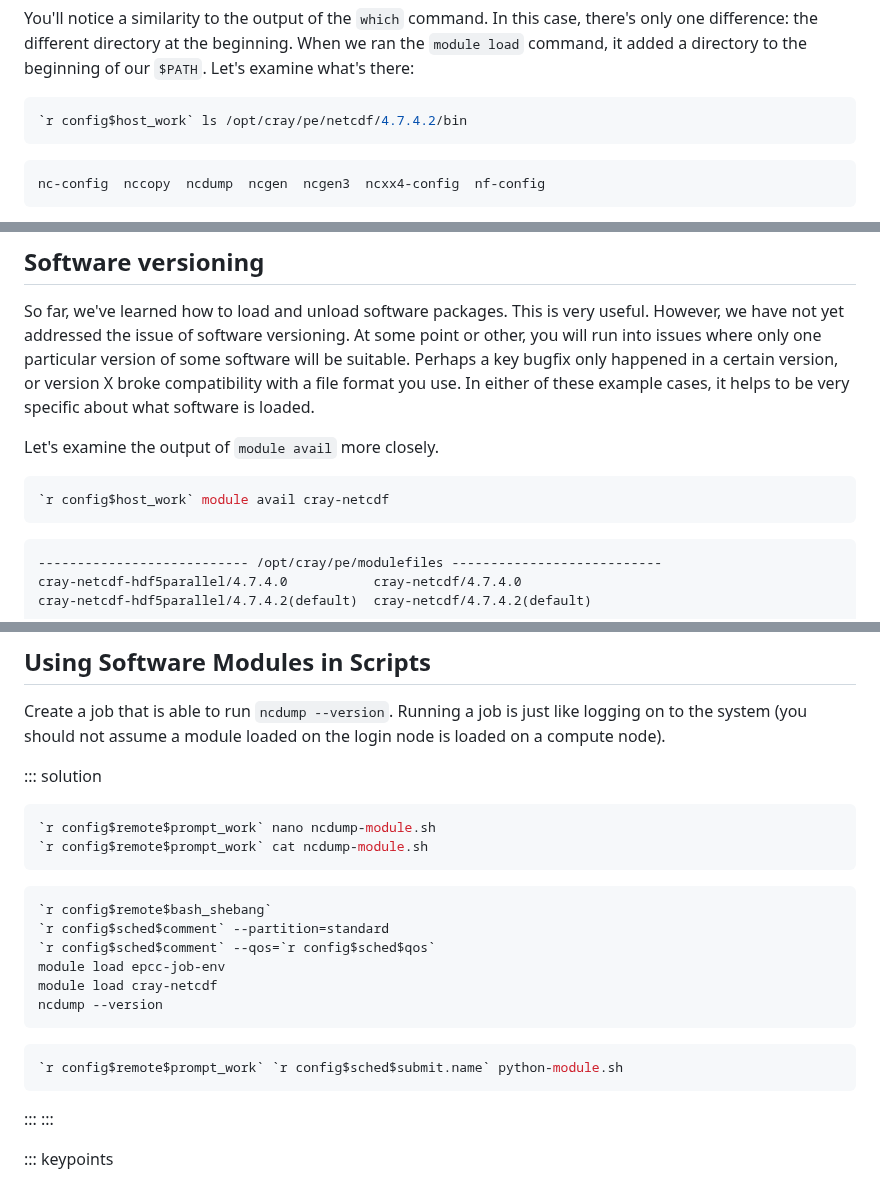
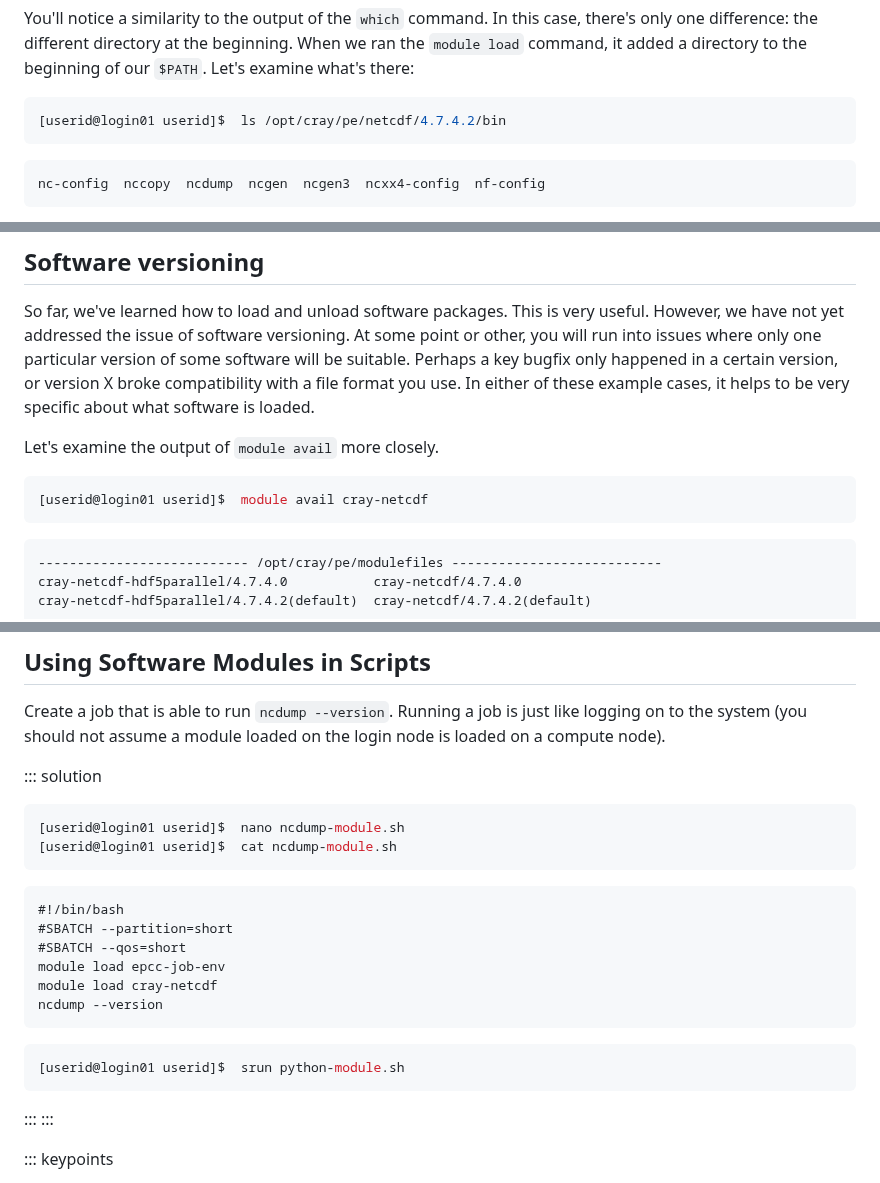
Before and after one commit to NclRSE-Training/hpc-intro-rocket, a Markdown page: episodes/14-modules.md, 3 parts joined by grey strips. Rendered like a GitHub page.

````diff
--- a/episodes/14-modules.md
+++ b/episodes/14-modules.md
@@ -168,7 +162,7 @@ ran the `module load` command, it added a directory to the beginning of our
 `$PATH`. Let's examine what's there:
 
 ```bash
-`r config$host_work` ls /opt/cray/pe/netcdf/4.7.4.2/bin
+[userid@login01 userid]$  ls /opt/cray/pe/netcdf/4.7.4.2/bin
 ```
 ```output
 nc-config  nccopy  ncdump  ncgen  ncgen3  ncxx4-config  nf-config
@@ -195,7 +189,7 @@ either of these example cases, it helps to be very specific about what software
 Let's examine the output of `module avail` more closely.
 
 ```bash
-`r config$host_work` module avail cray-netcdf
+[userid@login01 userid]$  module avail cray-netcdf
 ```
 ```output
 --------------------------- /opt/cray/pe/modulefiles ---------------------------
@@ -227,20 +221,20 @@ compute node).
 ::: solution
 
 ```bash
-`r config$remote$prompt_work` nano ncdump-module.sh
-`r config$remote$prompt_work` cat ncdump-module.sh
+[userid@login01 userid]$  nano ncdump-module.sh
+[userid@login01 userid]$  cat ncdump-module.sh
 ```
 ```output
-`r config$remote$bash_shebang`
-`r config$sched$comment` --partition=standard
-`r config$sched$comment` --qos=`r config$sched$qos`
+#!/bin/bash
+#SBATCH --partition=short
+#SBATCH --qos=short
 module load epcc-job-env
 module load cray-netcdf
 ncdump --version
 ```
 
 ```bash
-`r config$remote$prompt_work` `r config$sched$submit.name` python-module.sh
+[userid@login01 userid]$  srun python-module.sh
 ```
 :::
 :::
````
Also changed, not shown: other parts of episodes/14-modules.md (+30 -36 lines).
